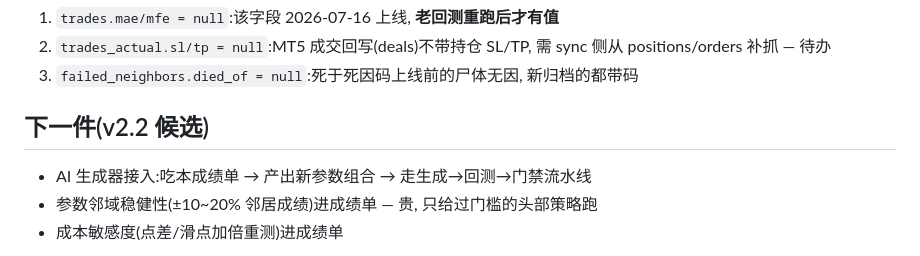
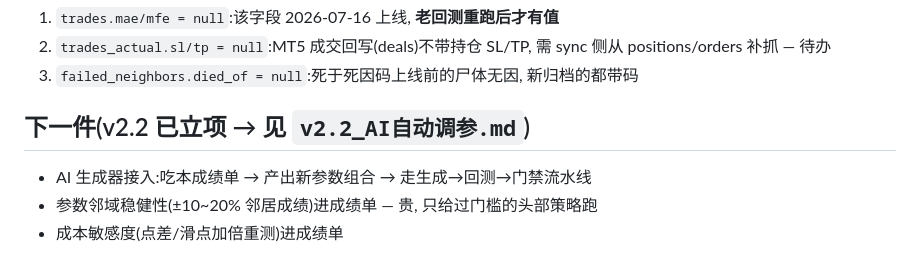
Before and after one commit to cloudformer/mt5_factory, a Markdown page: v2.1_AI闭环.md, the part around the change. Rendered like a GitHub page.

```diff
--- a/v2.1_AI闭环.md
+++ b/v2.1_AI闭环.md
@@ -58,7 +58,7 @@ AI 调参闭环的第一环:**把单个策略实例的全部事实打包成一
 2. `trades_actual.sl/tp = null`:MT5 成交回写(deals)不带持仓 SL/TP, 需 sync 侧从 positions/orders 补抓 — 待办
 3. `failed_neighbors.died_of = null`:死于死因码上线前的尸体无因, 新归档的都带码
 
-## 下一件(v2.2 候选)
+## 下一件(v2.2 已立项 → 见 `v2.2_AI自动调参.md`)
 
 - AI 生成器接入:吃本成绩单 → 产出新参数组合 → 走生成→回测→门禁流水线
 - 参数邻域稳健性(±10~20% 邻居成绩)进成绩单 — 贵, 只给过门槛的头部策略跑
```
Also changed, not shown: v2.2_AI自动调参.md (added, +37 -0 lines).
